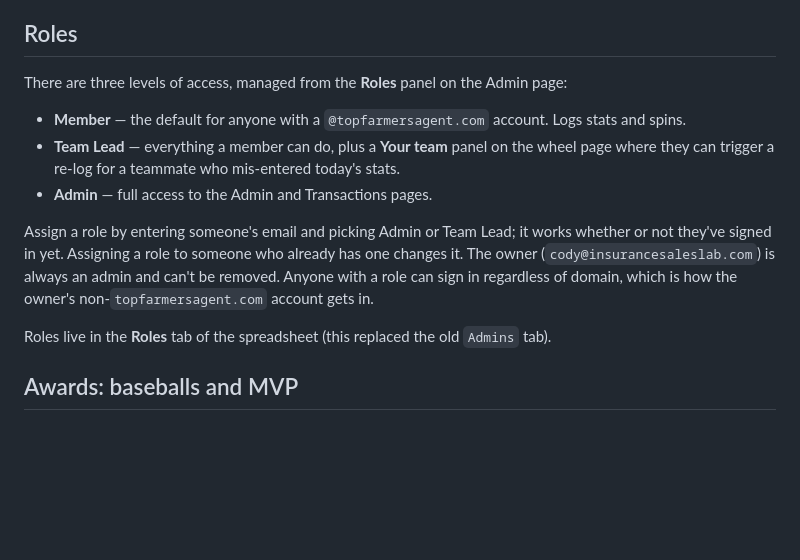
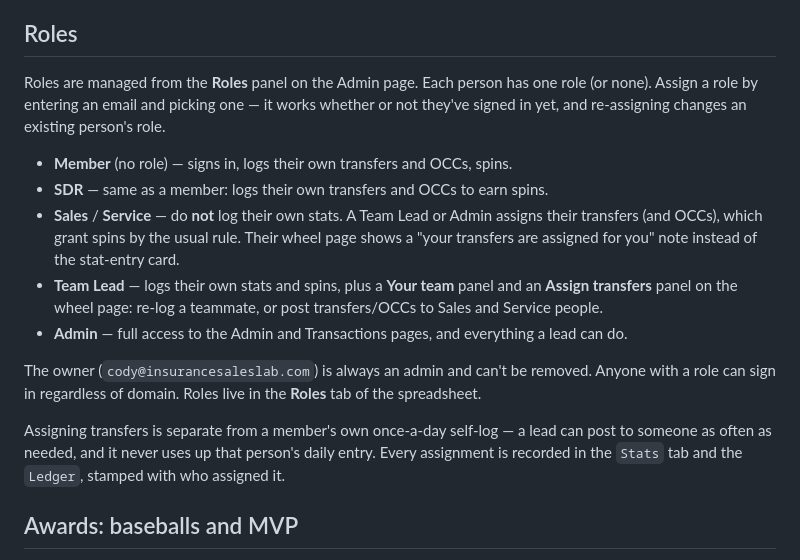
Before and after one commit to cchapman31/cchapman31.github.io, a Markdown page: README.md, the part around the change. Drawn GitHub-style; blank space fills up the shorter version.

```diff
--- a/README.md
+++ b/README.md
@@ -13,20 +13,26 @@ bucks and baseballs, add other admins, tune the odds, and review everyone's stat
 
 ## Roles
 
-There are three levels of access, managed from the **Roles** panel on the Admin page:
+Roles are managed from the **Roles** panel on the Admin page. Each person has one role (or
+none). Assign a role by entering an email and picking one — it works whether or not they've
+signed in yet, and re-assigning changes an existing person's role.
 
-- **Member** — the default for anyone with a `@topfarmersagent.com` account. Logs stats and spins.
-- **Team Lead** — everything a member can do, plus a **Your team** panel on the wheel page
-  where they can trigger a re-log for a teammate who mis-entered today's stats.
-- **Admin** — full access to the Admin and Transactions pages.
+- **Member** (no role) — signs in, logs their own transfers and OCCs, spins.
+- **SDR** — same as a member: logs their own transfers and OCCs to earn spins.
+- **Sales** / **Service** — do **not** log their own stats. A Team Lead or Admin assigns
+  their transfers (and OCCs), which grant spins by the usual rule. Their wheel page shows a
+  "your transfers are assigned for you" note instead of the stat-entry card.
+- **Team Lead** — logs their own stats and spins, plus a **Your team** panel and an
+  **Assign transfers** panel on the wheel page: re-log a teammate, or post transfers/OCCs to
+  Sales and Service people.
+- **Admin** — full access to the Admin and Transactions pages, and everything a lead can do.
 
-Assign a role by entering someone's email and picking Admin or Team Lead; it works whether or
-not they've signed in yet. Assigning a role to someone who already has one changes it. The
-owner (`cody@insurancesaleslab.com`) is always an admin and can't be removed. Anyone with a
-role can sign in regardless of domain, which is how the owner's non-`topfarmersagent.com`
-account gets in.
+The owner (`cody@insurancesaleslab.com`) is always an admin and can't be removed. Anyone with
+a role can sign in regardless of domain. Roles live in the **Roles** tab of the spreadsheet.
 
-Roles live in the **Roles** tab of the spreadsheet (this replaced the old `Admins` tab).
+Assigning transfers is separate from a member's own once-a-day self-log — a lead can post to
+someone as often as needed, and it never uses up that person's daily entry. Every assignment
+is recorded in the `Stats` tab and the `Ledger`, stamped with who assigned it.
 
 ## Awards: baseballs and MVP
 
```
